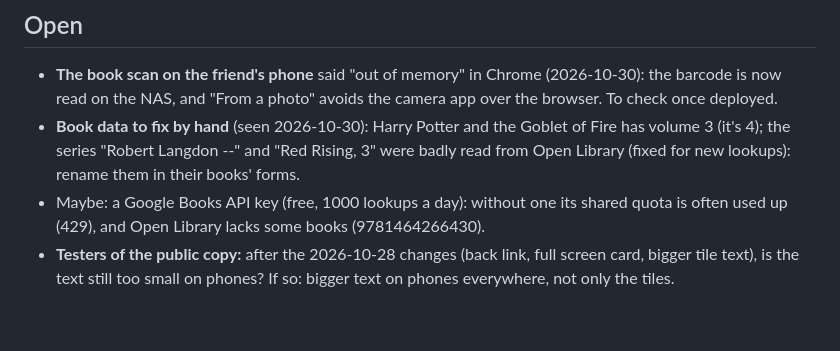
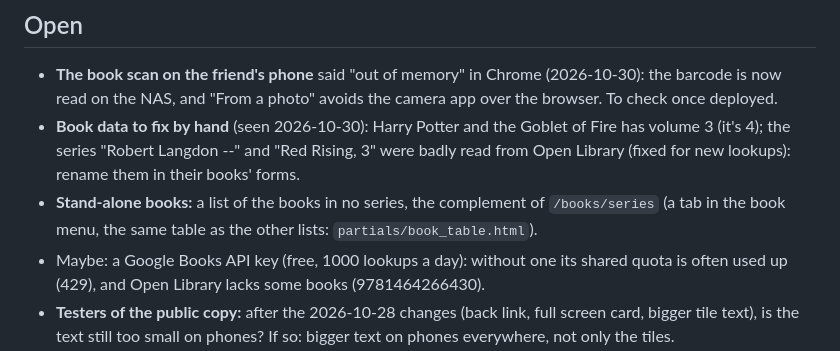
Before and after one commit to Ort1e/my_yu_gi_oh_card_collection, a Markdown page: TODO.md, the part around the change. GitHub-like rendering; blank space fills up the shorter version.

Commit message:
TODO: a list of the stand-alone books
Co-Authored-By: Claude Opus 5.5 <noreply@anthropic.com>

```diff
--- a/TODO.md
+++ b/TODO.md
@@ -11,6 +11,9 @@ Add the next ideas here (a spec in `docs/specs/` for a big one).
   Goblet of Fire has volume 3 (it's 4); the series "Robert Langdon --" and
   "Red Rising, 3" were badly read from Open Library (fixed for new
   lookups): rename them in their books' forms.
+- **Stand-alone books:** a list of the books in no series, the
+  complement of `/books/series` (a tab in the book menu, the same table
+  as the other lists: `partials/book_table.html`).
 - Maybe: a Google Books API key (free, 1000 lookups a day): without one its
   shared quota is often used up (429), and Open Library lacks some books
   (9781464266430).
```
